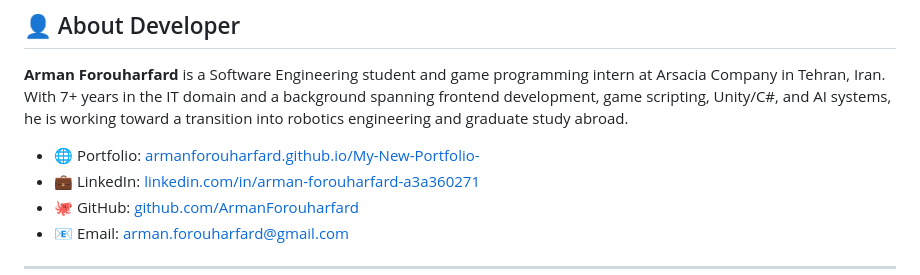
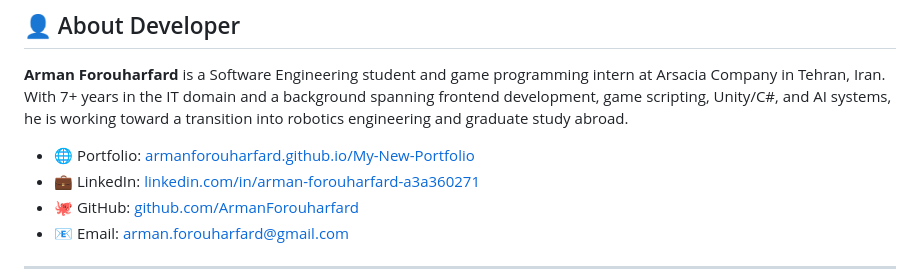
Before and after one commit to ArmanForouharfard/My-New-Portfolio, a Markdown page: README.md, the part around one of its changes. GitHub-like rendering.

```diff
--- a/README.md
+++ b/README.md
@@ -13,7 +13,7 @@
 
 **Arman Forouharfard** is a Software Engineering student and game programming intern at Arsacia Company in Tehran, Iran. With 7+ years in the IT domain and a background spanning frontend development, game scripting, Unity/C#, and AI systems, he is working toward a transition into robotics engineering and graduate study abroad.
 
-- 🌐 Portfolio: [armanforouharfard.github.io/My-New-Portfolio-](https://armanforouharfard.github.io/My-New-Portfolio/index.html)
+- 🌐 Portfolio: [armanforouharfard.github.io/My-New-Portfolio]()
 - 💼 LinkedIn: [linkedin.com/in/arman-forouharfard-a3a360271](https://linkedin.com/in/arman-forouharfard-a3a360271)
 - 🐙 GitHub: [github.com/ArmanForouharfard](https://github.com/ArmanForouharfard)
 - 📧 Email: arman.forouharfard@gmail.com
```
Also changed, not shown: other parts of README.md (+1 -1 lines).
